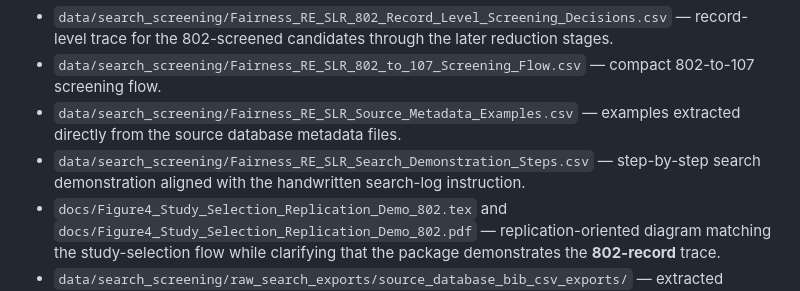
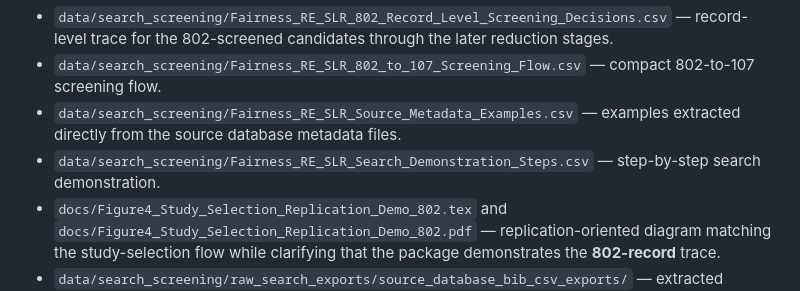
Before and after one commit to caetanosergio/fairness-requirements-slr-replication-package, a Markdown page: README.md, the part around the change. Rendered like a GitHub page.

```diff
--- a/README.md
+++ b/README.md
@@ -139,7 +139,7 @@ This means:
 - `data/search_screening/Fairness_RE_SLR_802_Record_Level_Screening_Decisions.csv` — record-level trace for the 802-screened candidates through the later reduction stages.
 - `data/search_screening/Fairness_RE_SLR_802_to_107_Screening_Flow.csv` — compact 802-to-107 screening flow.
 - `data/search_screening/Fairness_RE_SLR_Source_Metadata_Examples.csv` — examples extracted directly from the source database metadata files.
-- `data/search_screening/Fairness_RE_SLR_Search_Demonstration_Steps.csv` — step-by-step search demonstration aligned with the handwritten search-log instruction.
+- `data/search_screening/Fairness_RE_SLR_Search_Demonstration_Steps.csv` — step-by-step search demonstration.
 - `docs/Figure4_Study_Selection_Replication_Demo_802.tex` and `docs/Figure4_Study_Selection_Replication_Demo_802.pdf` — replication-oriented diagram matching the study-selection flow while clarifying that the package demonstrates the **802-record** trace.
 - `data/search_screening/raw_search_exports/source_database_bib_csv_exports/` — extracted BibTeX/CSV export files from the source databases.
 
```
